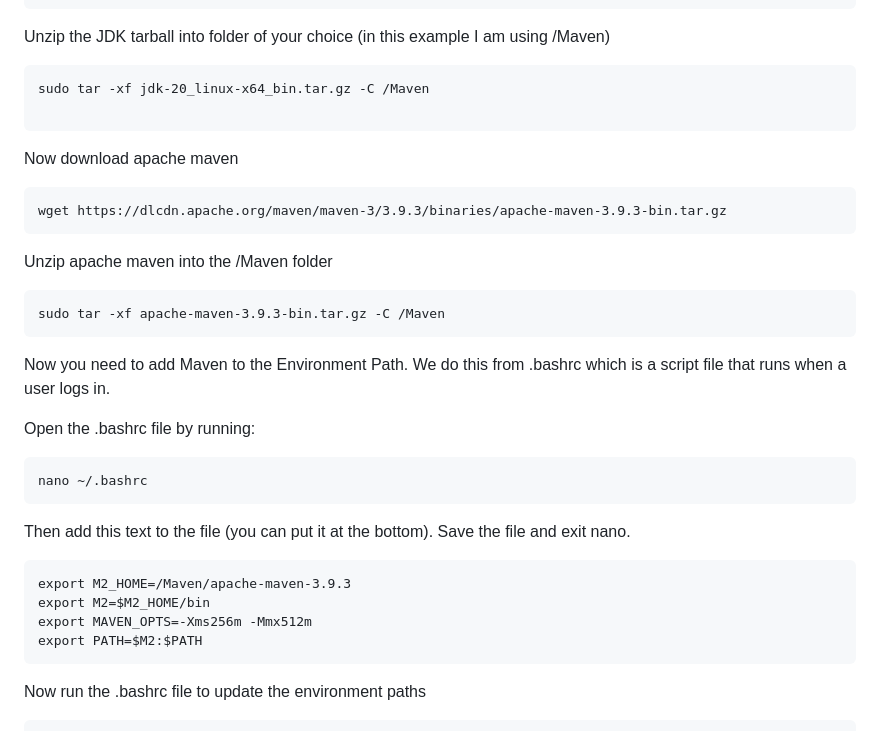
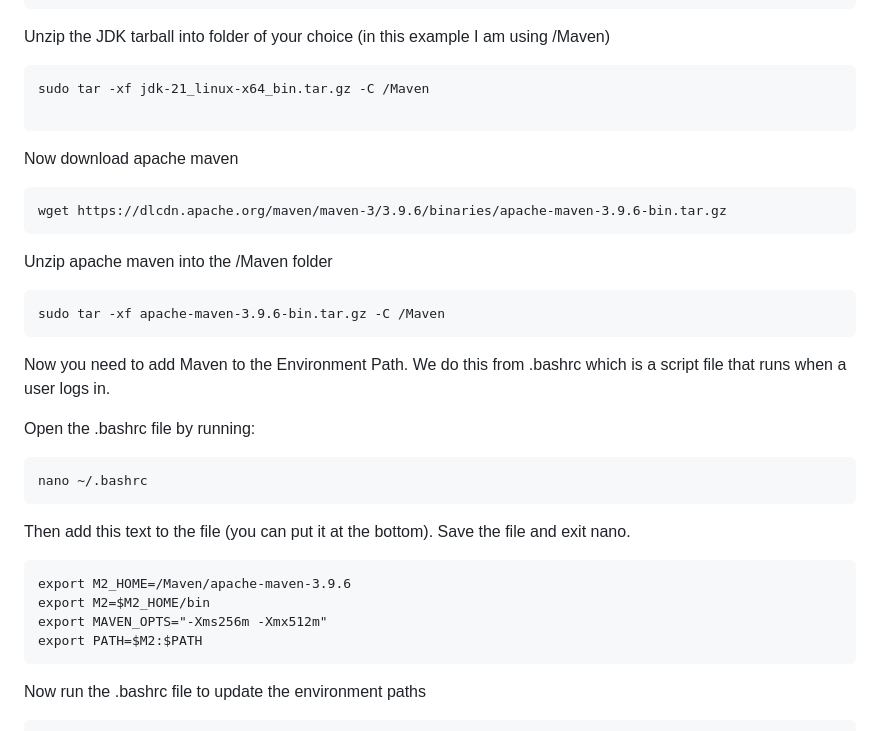
Before and after one commit to dbartles/AzureHostedGeoserverCloudApp, a Markdown page: README.md, the part around the change. Drawn GitHub-style.

Commit message:
updated urls and version codes for java and maven

````diff
--- a/README.md
+++ b/README.md
@@ -173,18 +173,18 @@ wget https://download.oracle.com/java/21/latest/jdk-21_linux-x64_bin.tar.gz
 Unzip the JDK tarball into folder of your choice (in this example I am using /Maven)
 
 ```
-sudo tar -xf jdk-20_linux-x64_bin.tar.gz -C /Maven
+sudo tar -xf jdk-21_linux-x64_bin.tar.gz -C /Maven
 
 ```
 
 Now download apache maven
 ```
-wget https://dlcdn.apache.org/maven/maven-3/3.9.3/binaries/apache-maven-3.9.3-bin.tar.gz
+wget https://dlcdn.apache.org/maven/maven-3/3.9.6/binaries/apache-maven-3.9.6-bin.tar.gz
 ```
 
 Unzip apache maven into the /Maven folder
 ```
-sudo tar -xf apache-maven-3.9.3-bin.tar.gz -C /Maven
+sudo tar -xf apache-maven-3.9.6-bin.tar.gz -C /Maven
 ```
 
 Now you need to add Maven to the Environment Path. We do this from .bashrc which is a script file that runs when a user logs in.
@@ -198,9 +198,9 @@ nano ~/.bashrc
 Then add this text to the file (you can put it at the bottom). Save the file and exit nano.
 
 ```
-export M2_HOME=/Maven/apache-maven-3.9.3
+export M2_HOME=/Maven/apache-maven-3.9.6
 export M2=$M2_HOME/bin
-export MAVEN_OPTS=-Xms256m -Mmx512m
+export MAVEN_OPTS="-Xms256m -Xmx512m"
 export PATH=$M2:$PATH
 ```
 
````
